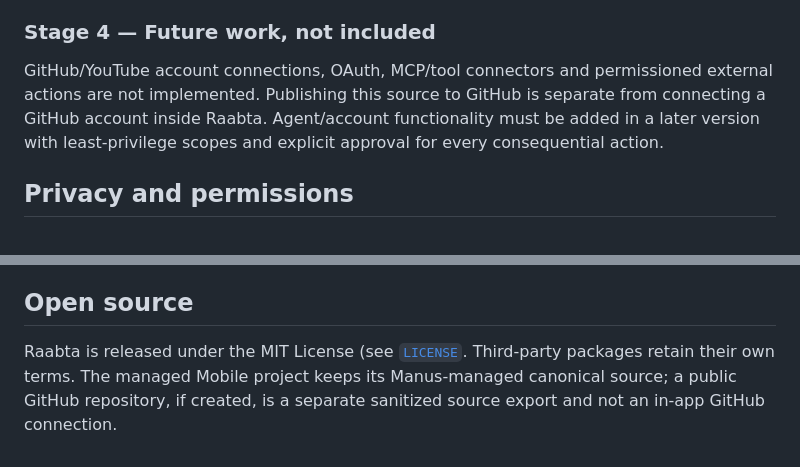
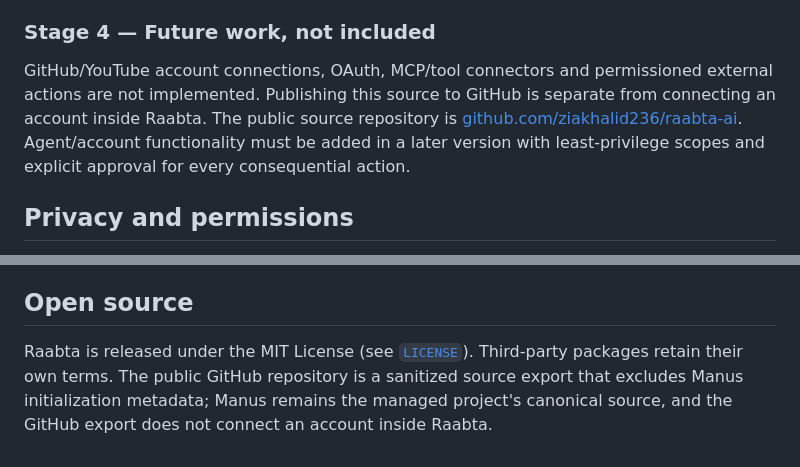
Before and after one commit to ziakhalid236/raabta-ai, a Markdown page: README.md, 2 parts joined by grey strips. Rendered like a GitHub page.

Commit message:
Document public Raabta source release

```diff
--- a/README.md
+++ b/README.md
@@ -21,7 +21,7 @@ Web research, source retrieval, local attachment preparation and model answering
 
 ### Stage 4 — Future work, not included
 
-GitHub/YouTube account connections, OAuth, MCP/tool connectors and permissioned external actions are not implemented. Publishing this source to GitHub is separate from connecting a GitHub account inside Raabta. Agent/account functionality must be added in a later version with least-privilege scopes and explicit approval for every consequential action.
+GitHub/YouTube account connections, OAuth, MCP/tool connectors and permissioned external actions are not implemented. Publishing this source to GitHub is separate from connecting an account inside Raabta. The public source repository is [github.com/ziakhalid236/raabta-ai](https://github.com/ziakhalid236/raabta-ai). Agent/account functionality must be added in a later version with least-privilege scopes and explicit approval for every consequential action.
 
 ## Privacy and permissions
 
@@ -59,4 +59,4 @@ The managed Mobile project's Android APK/AAB is built from the project's **Dashb
 
 ## Open source
 
-Raabta is released under the MIT License (see [`LICENSE`](LICENSE). Third-party packages retain their own terms. The managed Mobile project keeps its Manus-managed canonical source; a public GitHub repository, if created, is a separate sanitized source export and not an in-app GitHub connection.
+Raabta is released under the MIT License (see [`LICENSE`](LICENSE)). Third-party packages retain their own terms. The public GitHub repository is a sanitized source export that excludes Manus initialization metadata; Manus remains the managed project's canonical source, and the GitHub export does not connect an account inside Raabta.
```
Also changed, not shown: TODO.md (+2 -2 lines).
